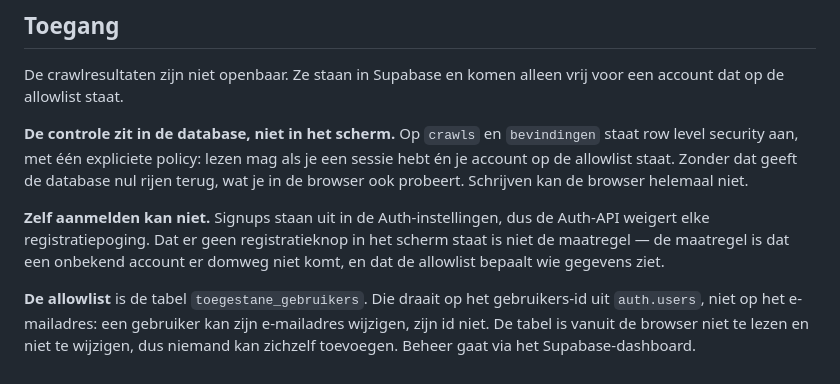
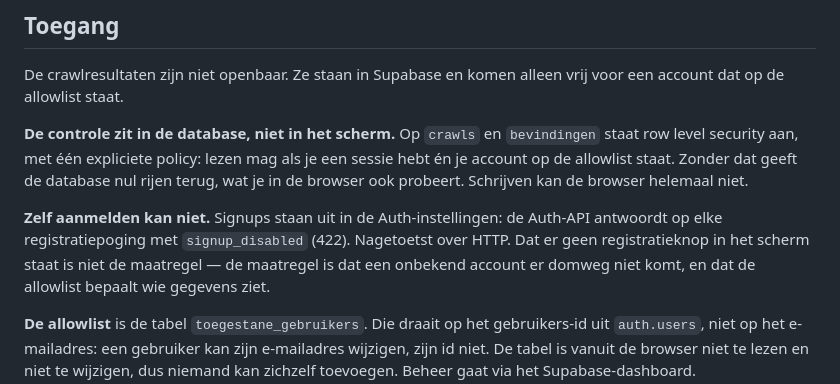
Before and after one commit to NWW-team/SpellingSpeurneus, a Markdown page: README.md, the part around the change. Rendered like a GitHub page.

```diff
--- a/README.md
+++ b/README.md
@@ -88,8 +88,8 @@ staat row level security aan, met één expliciete policy: lezen mag als je een
 hebt én je account op de allowlist staat. Zonder dat geeft de database nul rijen terug,
 wat je in de browser ook probeert. Schrijven kan de browser helemaal niet.
 
-**Zelf aanmelden kan niet.** Signups staan uit in de Auth-instellingen, dus de Auth-API
-weigert elke registratiepoging. Dat er geen registratieknop in het scherm staat is niet
+**Zelf aanmelden kan niet.** Signups staan uit in de Auth-instellingen: de Auth-API
+antwoordt op elke registratiepoging met `signup_disabled` (422). Nagetoetst over HTTP. Dat er geen registratieknop in het scherm staat is niet
 de maatregel — de maatregel is dat een onbekend account er domweg niet komt, en dat de
 allowlist bepaalt wie gegevens ziet.
 
```
Also changed, not shown: OVERDRACHT.md (+15 -0 lines).
